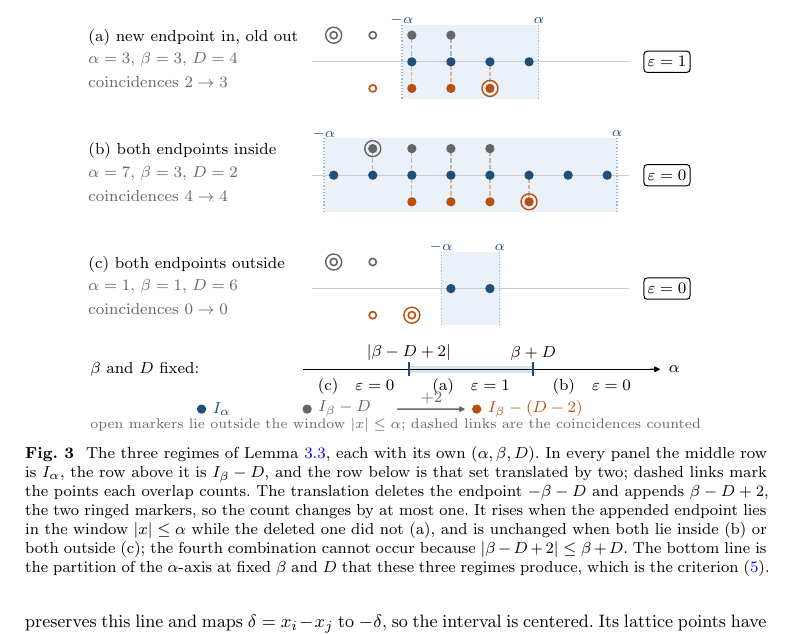
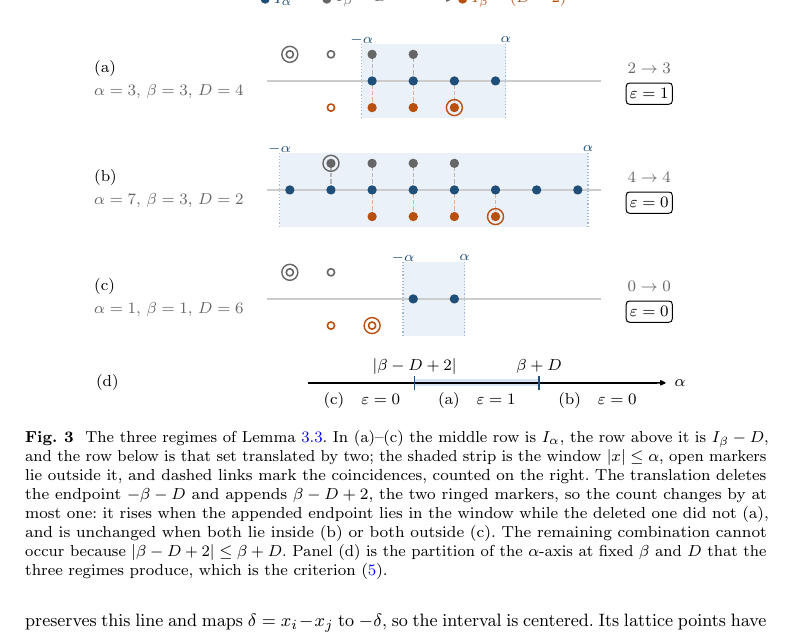
Before and after one commit to ShunqiLu/covariogram-balancing, a LaTeX paper (paper/focus.tex): part of page 10 of 59, cut so that both start at the same text. Compiled offline with pdfLaTeX.

Commit message:
Move the prose of Figure 3 into its caption
The panels now carry only their letter, their parameters, the coincidence
counts and the exposure; the colour key sits above the panels and the
alpha-axis has the bottom band to itself.

```diff
--- a/paper/focus.tex
+++ b/paper/focus.tex
@@ -580,17 +580,18 @@ three regimes.
 \begin{figure}[tbp]
 \centering
 \includegraphics{fig-atomic-exposure}
-\caption{The three regimes of Lemma~\ref{lem:atomic-exposure}, each with its
-own $(\alpha,\beta,D)$.  In every panel the middle row is $I_\alpha$, the row
-above it is $I_\beta-D$, and the row below is that set translated by two;
-dashed links mark the points each overlap counts.  The translation deletes the
-endpoint $-\beta-D$ and appends $\beta-D+2$, the two ringed markers, so the
-count changes by at most one.  It rises when the appended endpoint lies in the
-window $|x|\le\alpha$ while the deleted one did not~(a), and is unchanged when
-both lie inside~(b) or both outside~(c); the fourth combination cannot occur
-because $|\beta-D+2|\le\beta+D$.  The bottom line is the partition of the
-$\alpha$-axis at fixed $\beta$ and $D$ that these three regimes produce, which
-is the criterion~\eqref{eq:atomic-exposure-criterion}.}
+\caption{The three regimes of Lemma~\ref{lem:atomic-exposure}.  In
+(a)--(c) the middle row is $I_\alpha$, the row above it is $I_\beta-D$, and
+the row below is that set translated by two; the shaded strip is the window
+$|x|\le\alpha$, open markers lie outside it, and dashed links mark the
+coincidences, counted on the right.  The translation deletes the endpoint
+$-\beta-D$ and appends $\beta-D+2$, the two ringed markers, so the count
+changes by at most one: it rises when the appended endpoint lies in the window
+while the deleted one did not~(a), and is unchanged when both lie inside~(b)
+or both outside~(c).  The remaining combination cannot occur because
+$|\beta-D+2|\le\beta+D$.  Panel~(d) is the partition of the $\alpha$-axis at
+fixed $\beta$ and $D$ that the three regimes produce, which is the
+criterion~\eqref{eq:atomic-exposure-criterion}.}
 \label{fig:atomic-exposure}
 \end{figure}
 
```
Also changed, not shown: paper/fig-atomic-exposure.pdf, paper/focus.pdf, 2 other files.
